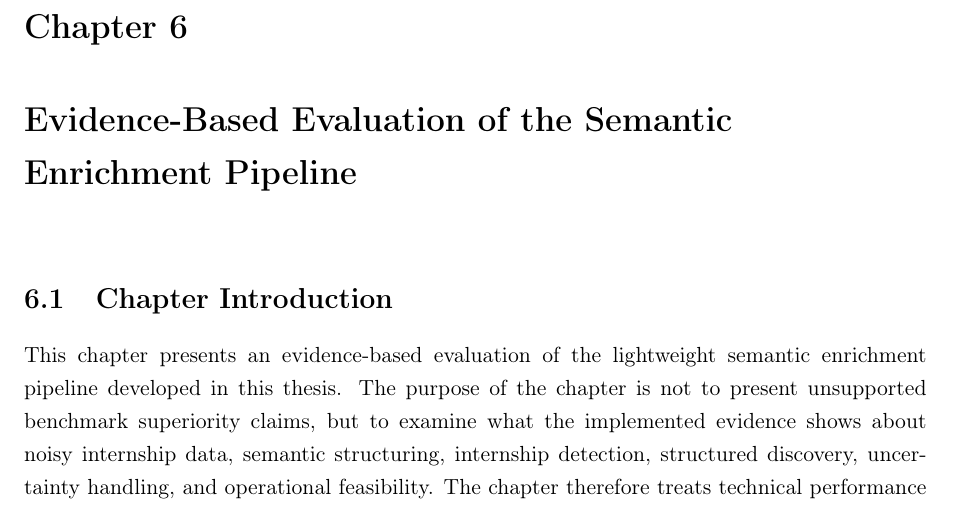
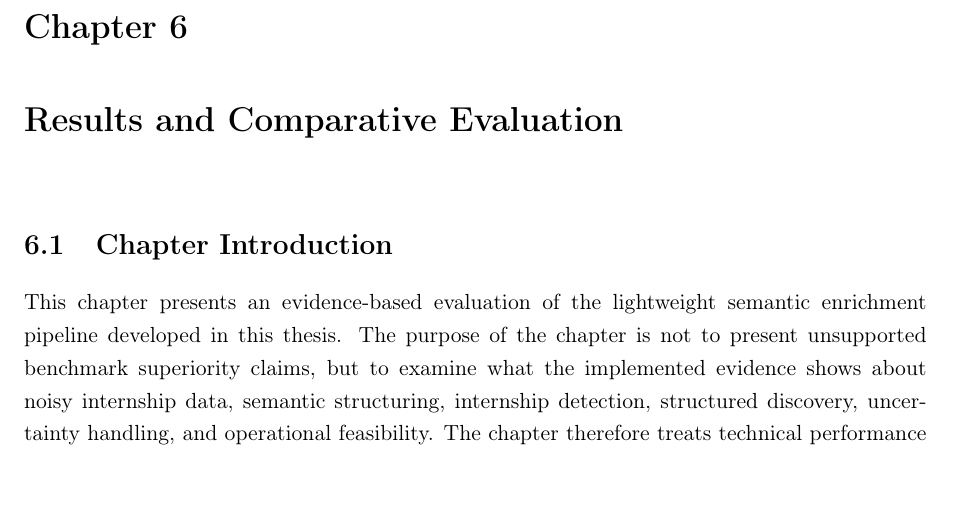
Before and after one commit to muadhbelkacem/c31, a LaTeX thesis (thesis.tex, which reads chapters/chapter6.tex): part of page 72 of 121, cut so that both start at the same text. Compiled offline with pdfLaTeX.

Commit message:
Chapter 6

```diff
--- a/chapters/chapter6.tex
+++ b/chapters/chapter6.tex
@@ -1,4 +1,4 @@
-\chapter{Evidence-Based Evaluation of the Semantic Enrichment Pipeline}
+\chapter{Results and Comparative Evaluation}
 
 \section{Chapter Introduction}
 
```
